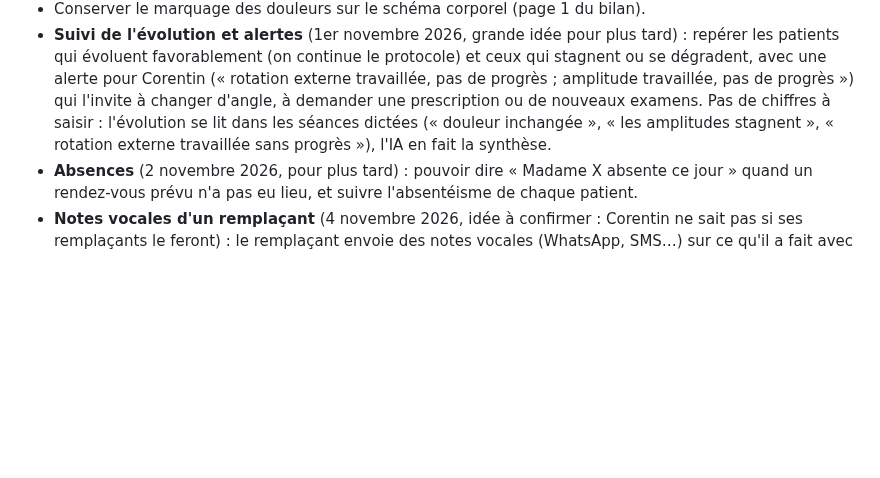
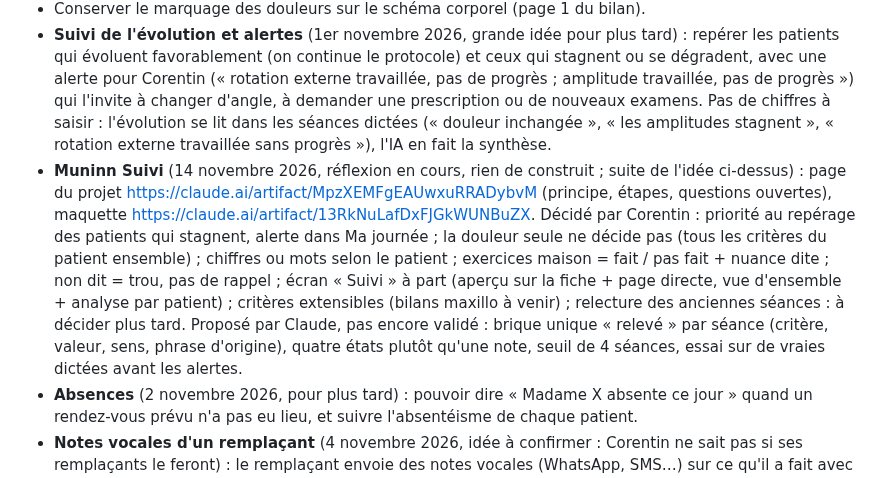
Before and after one commit to corentin-pinas/Projet-1, a Markdown page: CLAUDE.md, the part around the change. Rendered like a GitHub page; blank space fills up the shorter version.

Commit message:
Note la réflexion « Muninn Suivi » (décisions et liens)
Co-Authored-By: Claude Fable 5.2 <noreply@anthropic.com>
Claude-Session: https://claude.ai/code/session_011jprbKkZEPfWVfvAemRoGs

```diff
--- a/CLAUDE.md
+++ b/CLAUDE.md
@@ -155,6 +155,7 @@ Points ouverts :
 - Lecture automatique d'un dossier de bilans.
 - Conserver le marquage des douleurs sur le schéma corporel (page 1 du bilan).
 - **Suivi de l'évolution et alertes** (1er novembre 2026, grande idée pour plus tard) : repérer les patients qui évoluent favorablement (on continue le protocole) et ceux qui stagnent ou se dégradent, avec une alerte pour Corentin (« rotation externe travaillée, pas de progrès ; amplitude travaillée, pas de progrès ») qui l'invite à changer d'angle, à demander une prescription ou de nouveaux examens. Pas de chiffres à saisir : l'évolution se lit dans les séances dictées (« douleur inchangée », « les amplitudes stagnent », « rotation externe travaillée sans progrès »), l'IA en fait la synthèse.
+- **Muninn Suivi** (14 novembre 2026, réflexion en cours, rien de construit ; suite de l'idée ci-dessus) : page du projet https://claude.ai/artifact/MpzXEMFgEAUwxuRRADybvM (principe, étapes, questions ouvertes), maquette https://claude.ai/artifact/13RkNuLafDxFJGkWUNBuZX. Décidé par Corentin : priorité au repérage des patients qui stagnent, alerte dans Ma journée ; la douleur seule ne décide pas (tous les critères du patient ensemble) ; chiffres ou mots selon le patient ; exercices maison = fait / pas fait + nuance dite ; non dit = trou, pas de rappel ; écran « Suivi » à part (aperçu sur la fiche + page directe, vue d'ensemble + analyse par patient) ; critères extensibles (bilans maxillo à venir) ; relecture des anciennes séances : à décider plus tard. Proposé par Claude, pas encore validé : brique unique « relevé » par séance (critère, valeur, sens, phrase d'origine), quatre états plutôt qu'une note, seuil de 4 séances, essai sur de vraies dictées avant les alertes.
 - **Absences** (2 novembre 2026, pour plus tard) : pouvoir dire « Madame X absente ce jour » quand un rendez-vous prévu n'a pas eu lieu, et suivre l'absentéisme de chaque patient.
 - **Notes vocales d'un remplaçant** (4 novembre 2026, idée à confirmer : Corentin ne sait pas si ses remplaçants le feront) : le remplaçant envoie des notes vocales (WhatsApp, SMS…) sur ce qu'il a fait avec chaque patient ; Corentin les importe dans Muninn (bouton « Importer des notes vocales » dans la dictée groupée, plusieurs fichiers à la fois ; sur la tablette Android, aussi « Partager → Muninn » si l'appli installée le permet ; sur l'iPhone, enregistrer dans Fichiers puis importer). Même chemin que la dictée : Whisper du PC (formats ogg/opus, m4a, mp3, wav), rangement par patient, séances marquées « faite par le remplaçant ». Le remplaçant doit dire prénom + initiale.
 - **PC qui se met à jour tout seul** (8 novembre 2026, tâche à venir) : vérification quotidienne d'une nouvelle version, installée sans relancer la ligne d'installation.
```
